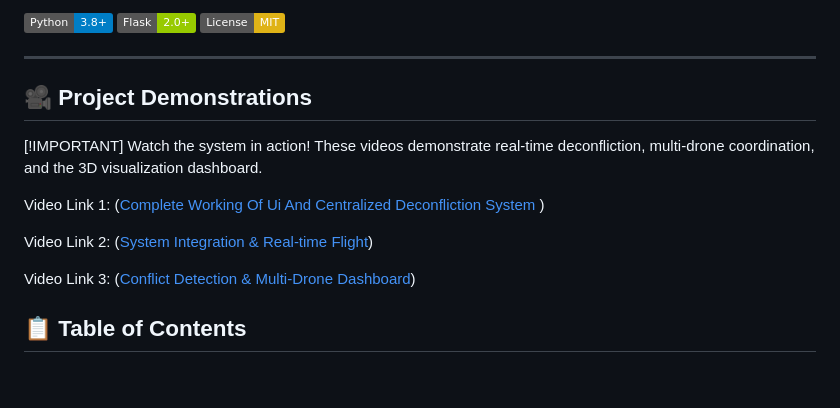
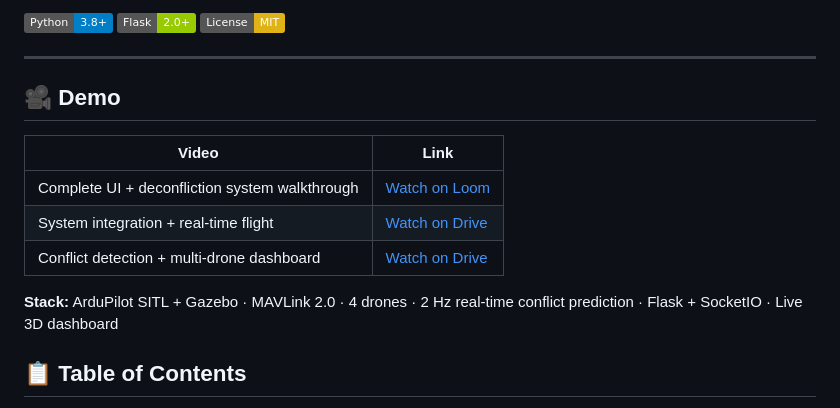
Before and after one commit to rushikeshpole/Centralised_Deconfliction_System_For_Drone, a Markdown page: README.md, the part around the change. GitHub-like rendering; badges without logos; blank space fills up the shorter version.

Commit message:
fix demo section: table format, add stack summary line

```diff
--- a/README.md
+++ b/README.md
@@ -8,14 +8,15 @@
 
 ---
 
-## 🎥 Project Demonstrations
-[!IMPORTANT] Watch the system in action! These videos demonstrate real-time deconfliction, multi-drone coordination, and the 3D visualization dashboard.
+## 🎥 Demo
 
-Video Link 1: ([Complete Working Of Ui And Centralized Deconfliction System ](https://www.loom.com/share/aef127c57c644ab681813b07a63e2d2c))
+| Video | Link |
+|-------|------|
+| Complete UI + deconfliction system walkthrough | [Watch on Loom](https://www.loom.com/share/aef127c57c644ab681813b07a63e2d2c) |
+| System integration + real-time flight | [Watch on Drive](https://drive.google.com/file/d/1tUT_X_w1pVwQ_xz616rAD3vhMtxcMLYq/view) |
+| Conflict detection + multi-drone dashboard | [Watch on Drive](https://drive.google.com/file/d/1D70UwxZkvkphCUw1X53-z8AvGhQfQyl8/view) |
 
-Video Link 2: ([System Integration & Real-time Flight](https://drive.google.com/file/d/1tUT_X_w1pVwQ_xz616rAD3vhMtxcMLYq/view))
-
-Video Link 3: ([Conflict Detection & Multi-Drone Dashboard](https://drive.google.com/file/d/1D70UwxZkvkphCUw1X53-z8AvGhQfQyl8/view))
+**Stack:** ArduPilot SITL + Gazebo · MAVLink 2.0 · 4 drones · 2 Hz real-time conflict prediction · Flask + SocketIO · Live 3D dashboard
 
 ## 📋 Table of Contents
 
```
